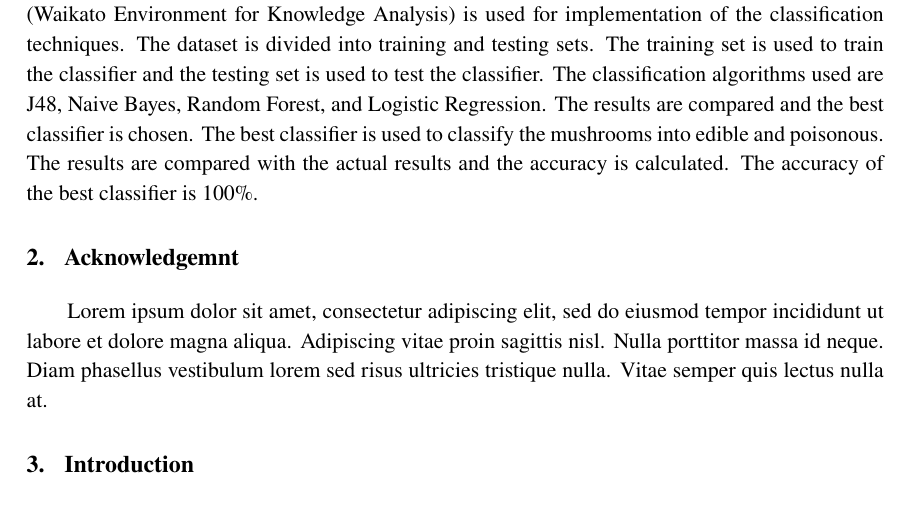
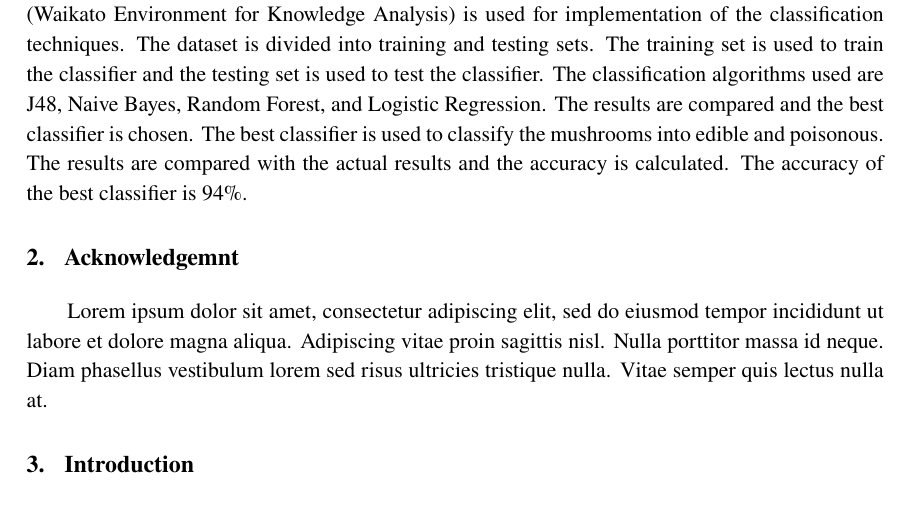
Before and after one commit to Panchajanya1999/Programmings, a LaTeX document (tex/mushroom-classification/skeleton.tex): part of page 2 of 2, cut so that both start at the same text. Compiled offline with pdfLaTeX.

Commit message:
skeleton.tex: update the tex file
Signed-off-by: Panchajanya1999 <rsk52959@gmail.com>

```diff
--- a/tex/mushroom-classification/skeleton.tex
+++ b/tex/mushroom-classification/skeleton.tex
@@ -31,7 +31,7 @@
     \maketitle
         \section{Abstract}
             Abstract on Mushroom Classification using Data mining.
-            This paper focuses on the use of classification algorithms to classify the mushrooms into edible and poisonous. Mushrooms dataset is composed of records of different types of mushrooms, which are edible or non-edible. WEKA (Waikato Environment for Knowledge Analysis) is used for implementation of the classification techniques. The dataset is divided into training and testing sets. The training set is used to train the classifier and the testing set is used to test the classifier. The classification algorithms used are J48, Naive Bayes, Random Forest, and Logistic Regression. The results are compared and the best classifier is chosen. The best classifier is used to classify the mushrooms into edible and poisonous. The results are compared with the actual results and the accuracy is calculated. The accuracy of the best classifier is 100\%.
+            This paper focuses on the use of classification algorithms to classify the mushrooms into edible and poisonous. Mushrooms dataset is composed of records of different types of mushrooms, which are edible or non-edible. WEKA (Waikato Environment for Knowledge Analysis) is used for implementation of the classification techniques. The dataset is divided into training and testing sets. The training set is used to train the classifier and the testing set is used to test the classifier. The classification algorithms used are J48, Naive Bayes, Random Forest, and Logistic Regression. The results are compared and the best classifier is chosen. The best classifier is used to classify the mushrooms into edible and poisonous. The results are compared with the actual results and the accuracy is calculated. The accuracy of the best classifier is 94\%.
         \section{Acknowledgemnt}
             Lorem ipsum dolor sit amet, consectetur adipiscing elit, sed do eiusmod tempor incididunt ut labore et dolore magna aliqua. Adipiscing vitae proin sagittis nisl. Nulla porttitor massa id neque. Diam phasellus vestibulum lorem sed risus ultricies tristique nulla. Vitae semper quis lectus nulla at.
         \section{Introduction}
```
